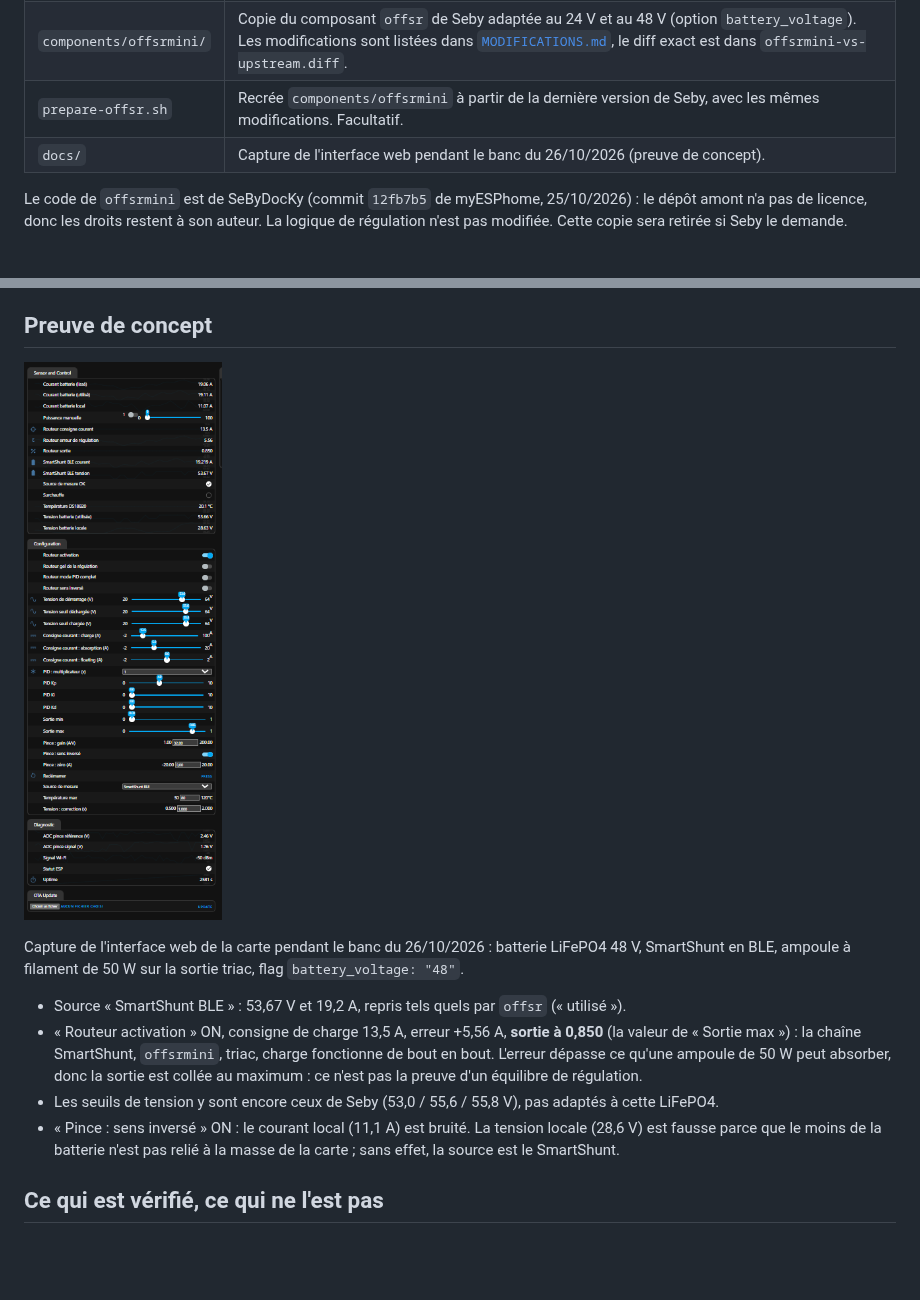
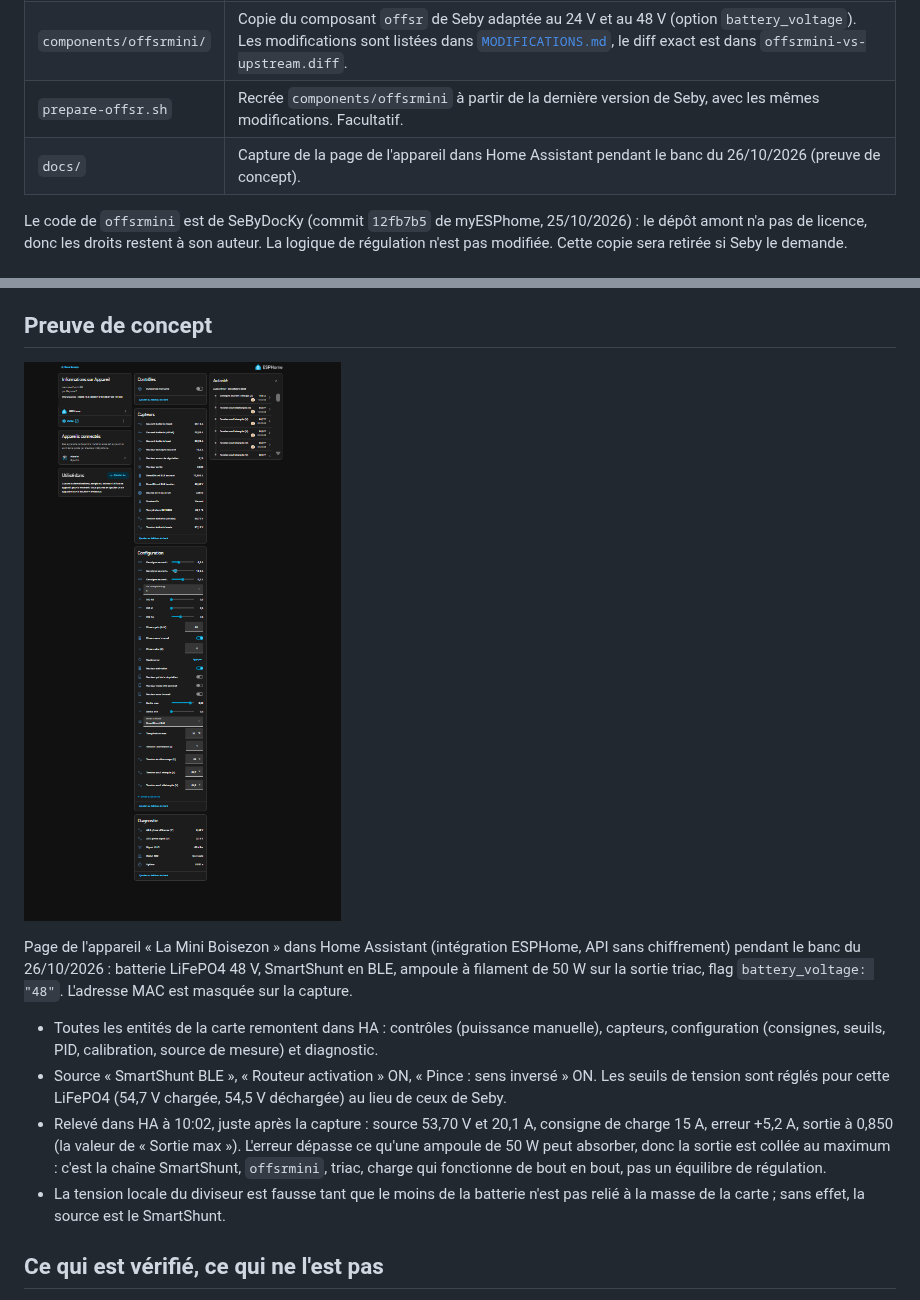
Before and after one commit to patmtp35/Routeur-OFFGRID-La-Mini-V1.6, a Markdown page: README.md, 2 parts joined by grey strips. GitHub-like rendering; pictures changed too: docs/poc-home-assistant-2026-10-26.png (added), docs/poc-interface-web-2026-10-26.png (deleted); blank space fills up the shorter version.

Commit message:
Preuve de concept : remplace la capture par celle de la page Home Assistant (MAC masquée)
Co-Authored-By: Claude Sonnet 5.5 <noreply@anthropic.com>
Claude-Session: https://claude.ai/code/session_01W6swr2XZxx5GgGi3mX1p3D

```diff
--- a/README.md
+++ b/README.md
@@ -26,7 +26,7 @@ Broches (identiques au firmware d'origine) : triac GPIO27, passage par zéro GPI
 | `la-mini.yaml` | Configuration ESPHome complète. Tout se règle dans les `substitutions` en haut. Pas de `!secret`. |
 | `components/offsrmini/` | Copie du composant `offsr` de Seby adaptée au 24 V et au 48 V (option `battery_voltage`). Les modifications sont listées dans [`MODIFICATIONS.md`](components/offsrmini/MODIFICATIONS.md), le diff exact est dans `offsrmini-vs-upstream.diff`. |
 | `prepare-offsr.sh` | Recrée `components/offsrmini` à partir de la dernière version de Seby, avec les mêmes modifications. Facultatif. |
-| `docs/` | Capture de l'interface web pendant le banc du 26/10/2026 (preuve de concept). |
+| `docs/` | Capture de la page de l'appareil dans Home Assistant pendant le banc du 26/10/2026 (preuve de concept). |
 
 Le code de `offsrmini` est de SeByDocKy (commit `12fb7b5` de myESPhome, 25/10/2026) : le dépôt amont n'a pas de licence, donc les droits restent à son auteur. La logique de régulation n'est pas modifiée. Cette copie sera retirée si Seby le demande.
 
@@ -111,14 +111,14 @@ Le PID part de Kp 4, Ki 0, Kd 0 (valeurs de Seby). En mode incrémental, la sort
 
 ## Preuve de concept
 
-![Interface web de la mini pendant le banc du 26/10/2026](docs/poc-interface-web-2026-10-26.png)
+![La Mini Boisezon dans Home Assistant, banc du 26/10/2026](docs/poc-home-assistant-2026-10-26.png)
 
-Capture de l'interface web de la carte pendant le banc du 26/10/2026 : batterie LiFePO4 48 V, SmartShunt en BLE, ampoule à filament de 50 W sur la sortie triac, flag `battery_voltage: "48"`.
+Page de l'appareil « La Mini Boisezon » dans Home Assistant (intégration ESPHome, API sans chiffrement) pendant le banc du 26/10/2026 : batterie LiFePO4 48 V, SmartShunt en BLE, ampoule à filament de 50 W sur la sortie triac, flag `battery_voltage: "48"`. L'adresse MAC est masquée sur la capture.
 
-- Source « SmartShunt BLE » : 53,67 V et 19,2 A, repris tels quels par `offsr` (« utilisé »).
-- « Routeur activation » ON, consigne de charge 13,5 A, erreur +5,56 A, **sortie à 0,850** (la valeur de « Sortie max ») : la chaîne SmartShunt, `offsrmini`, triac, charge fonctionne de bout en bout. L'erreur dépasse ce qu'une ampoule de 50 W peut absorber, donc la sortie est collée au maximum : ce n'est pas la preuve d'un équilibre de régulation.
-- Les seuils de tension y sont encore ceux de Seby (53,0 / 55,6 / 55,8 V), pas adaptés à cette LiFePO4.
-- « Pince : sens inversé » ON : le courant local (11,1 A) est bruité. La tension locale (28,6 V) est fausse parce que le moins de la batterie n'est pas relié à la masse de la carte ; sans effet, la source est le SmartShunt.
+- Toutes les entités de la carte remontent dans HA : contrôles (puissance manuelle), capteurs, configuration (consignes, seuils, PID, calibration, source de mesure) et diagnostic.
+- Source « SmartShunt BLE », « Routeur activation » ON, « Pince : sens inversé » ON. Les seuils de tension sont réglés pour cette LiFePO4 (54,7 V chargée, 54,5 V déchargée) au lieu de ceux de Seby.
+- Relevé dans HA à 10:02, juste après la capture : source 53,70 V et 20,1 A, consigne de charge 15 A, erreur +5,2 A, sortie à 0,850 (la valeur de « Sortie max »). L'erreur dépasse ce qu'une ampoule de 50 W peut absorber, donc la sortie est collée au maximum : c'est la chaîne SmartShunt, `offsrmini`, triac, charge qui fonctionne de bout en bout, pas un équilibre de régulation.
+- La tension locale du diviseur est fausse tant que le moins de la batterie n'est pas relié à la masse de la carte ; sans effet, la source est le SmartShunt.
 
 ## Ce qui est vérifié, ce qui ne l'est pas
 
```
